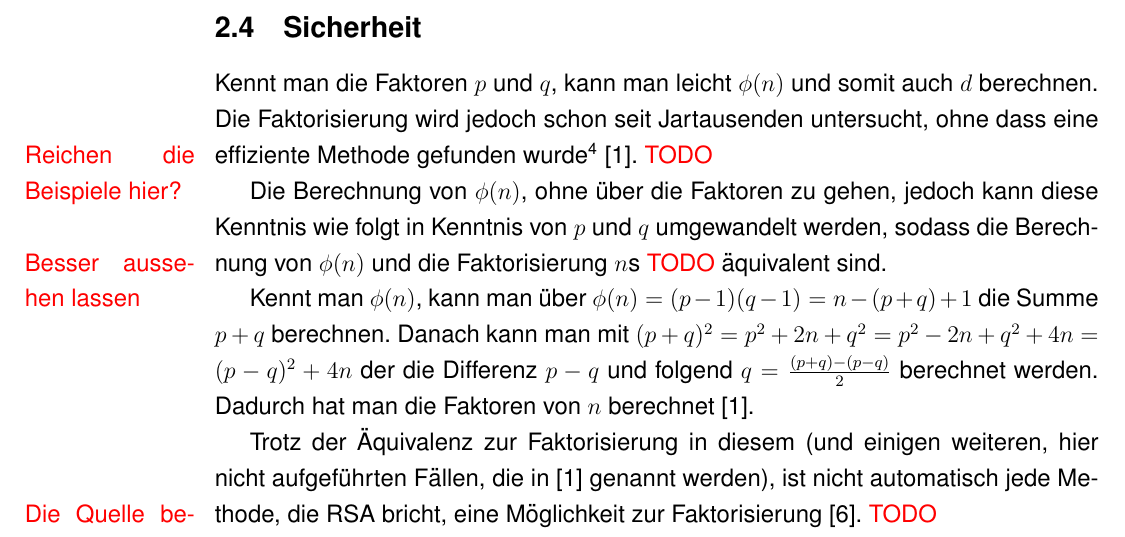
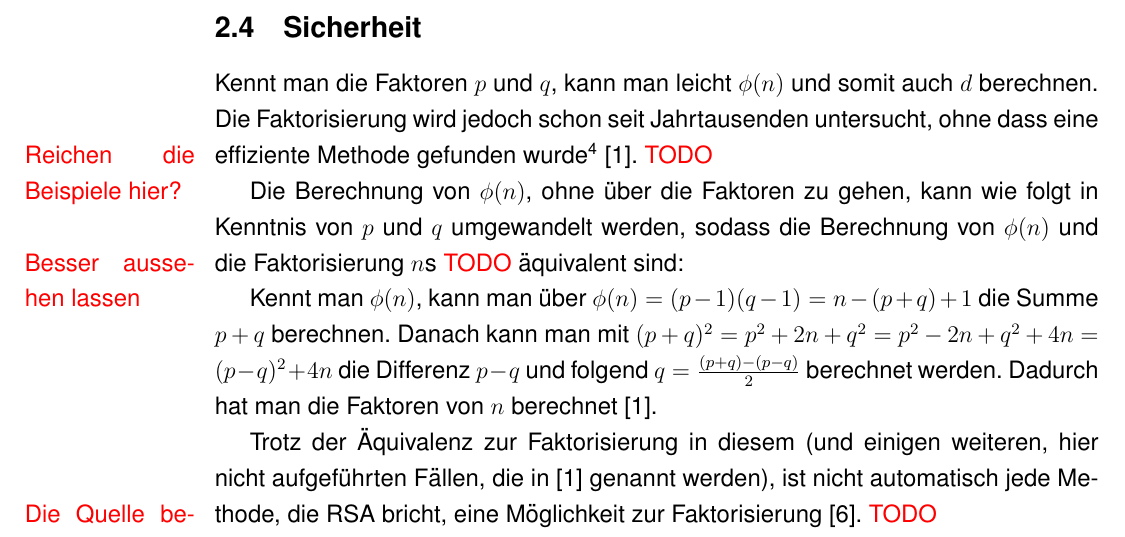
Before and after one commit to mik2k2/fa-mathe-openpgp, a LaTeX document (facharbeit/OpenPGP.tex): part of page 6 of 9, cut so that both start at the same text. Compiled offline with pdfLaTeX; a LaTeX package or settings file that is missing is left out.

Commit message:
minor wording fixes in math/security

```diff
--- a/facharbeit/OpenPGP.tex
+++ b/facharbeit/OpenPGP.tex
@@ -189,20 +189,19 @@ Inhaber des privaten Schl"ussels verschickt wurde.
 \subsection{Sicherheit}
 
 Kennt man die Faktoren $p$ und $q$, kann man leicht $\phi(n)$ und somit auch $d$ berechnen.
-Die Faktorisierung wird jedoch schon seit Jartausenden untersucht,
+Die Faktorisierung wird jedoch schon seit Jahrtausenden untersucht,
 ohne dass eine effiziente Methode gefunden wurde%
 \footnote{f"ur Quantencomputer existieren effiziente Algorithmen,
 jedoch wurden keine ausreichender Gr"o"se gebaut}~\cite{rsa}. \todo{Reichen die Beispiele hier?}
 
 Die Berechnung von $\phi(n)$, ohne "uber die Faktoren zu gehen,
-jedoch kann diese Kenntnis wie folgt in Kenntnis von $p$ und $q$
-umgewandelt werden, sodass die Berechnung von $\phi(n)$
-und die Faktorisierung $n$s \todo{Besser aussehen lassen} "aquivalent sind.
+kann wie folgt in Kenntnis von $p$ und $q$ umgewandelt werden, sodass die Berechnung von $\phi(n)$
+und die Faktorisierung $n$s \todo{Besser aussehen lassen} "aquivalent sind:
 
 Kennt man $\phi(n)$, kann man "uber $\phi(n) = (p-1)(q-1) = n - (p+q) + 1$
 die Summe $p+q$ berechnen.
 Danach kann man mit $(p+q)^2 = p^2 + 2n + q^2 = p^2 - 2n + q^2 + 4n = (p-q)^2 + 4n$
-der die Differenz $p-q$ und folgend $q = \frac{(p+q) - (p-q)}{2}$ berechnet werden.
+die Differenz $p-q$ und folgend $q = \frac{(p+q) - (p-q)}{2}$ berechnet werden.
 Dadurch hat man die Faktoren von $n$ berechnet~\cite{rsa}.
 
 Trotz der "Aquivalenz zur Faktorisierung in diesem (und einigen weiteren,
```
